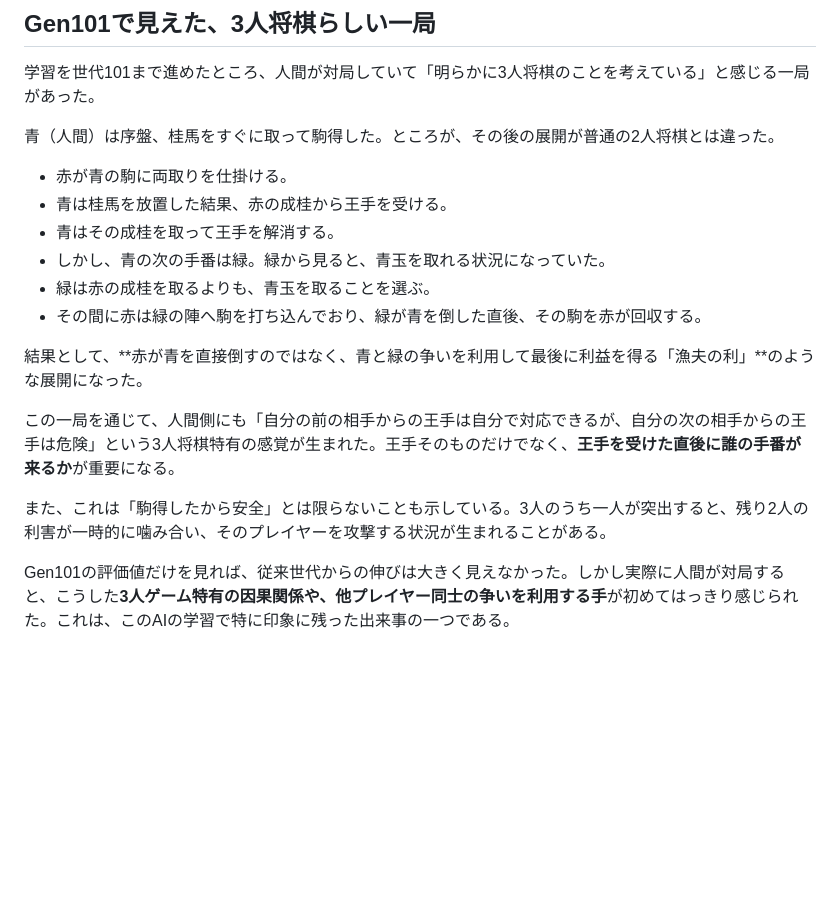
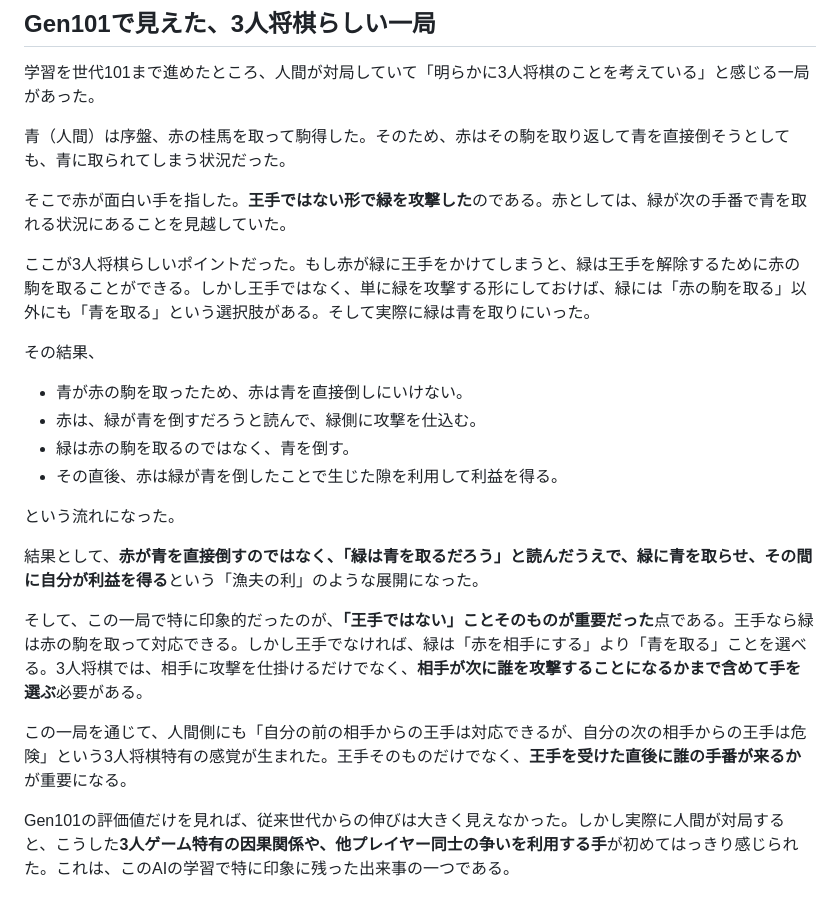
Before and after one commit to sphosino/shogi3, a Markdown page: README.md, the part around the change. Rendered like a GitHub page; blank space fills up the shorter version.

Commit message:
docs: clarify Gen101 three-player shogi story

```diff
--- a/README.md
+++ b/README.md
@@ -105,19 +105,25 @@ node tools/selfplay.js --games 132 --time 2000 --cand '{"AI_DANGER_SCALE":0.4}'
 
 学習を世代101まで進めたところ、人間が対局していて「明らかに3人将棋のことを考えている」と感じる一局があった。
 
-青（人間）は序盤、桂馬をすぐに取って駒得した。ところが、その後の展開が普通の2人将棋とは違った。
+青（人間）は序盤、赤の桂馬を取って駒得した。そのため、赤はその駒を取り返して青を直接倒そうとしても、青に取られてしまう状況だった。
 
-- 赤が青の駒に両取りを仕掛ける。
-- 青は桂馬を放置した結果、赤の成桂から王手を受ける。
-- 青はその成桂を取って王手を解消する。
-- しかし、青の次の手番は緑。緑から見ると、青玉を取れる状況になっていた。
-- 緑は赤の成桂を取るよりも、青玉を取ることを選ぶ。
-- その間に赤は緑の陣へ駒を打ち込んでおり、緑が青を倒した直後、その駒を赤が回収する。
+そこで赤が面白い手を指した。**王手ではない形で緑を攻撃した**のである。赤としては、緑が次の手番で青を取れる状況にあることを見越していた。
 
-結果として、**赤が青を直接倒すのではなく、青と緑の争いを利用して最後に利益を得る「漁夫の利」**のような展開になった。
+ここが3人将棋らしいポイントだった。もし赤が緑に王手をかけてしまうと、緑は王手を解除するために赤の駒を取ることができる。しかし王手ではなく、単に緑を攻撃する形にしておけば、緑には「赤の駒を取る」以外にも「青を取る」という選択肢がある。そして実際に緑は青を取りにいった。
 
-この一局を通じて、人間側にも「自分の前の相手からの王手は自分で対応できるが、自分の次の相手からの王手は危険」という3人将棋特有の感覚が生まれた。王手そのものだけでなく、**王手を受けた直後に誰の手番が来るか**が重要になる。
+その結果、
 
-また、これは「駒得したから安全」とは限らないことも示している。3人のうち一人が突出すると、残り2人の利害が一時的に噛み合い、そのプレイヤーを攻撃する状況が生まれることがある。
+- 青が赤の駒を取ったため、赤は青を直接倒しにいけない。
+- 赤は、緑が青を倒すだろうと読んで、緑側に攻撃を仕込む。
+- 緑は赤の駒を取るのではなく、青を倒す。
+- その直後、赤は緑が青を倒したことで生じた隙を利用して利益を得る。
+
+という流れになった。
+
+結果として、**赤が青を直接倒すのではなく、「緑は青を取るだろう」と読んだうえで、緑に青を取らせ、その間に自分が利益を得る**という「漁夫の利」のような展開になった。
+
+そして、この一局で特に印象的だったのが、**「王手ではない」ことそのものが重要だった**点である。王手なら緑は赤の駒を取って対応できる。しかし王手でなければ、緑は「赤を相手にする」より「青を取る」ことを選べる。3人将棋では、相手に攻撃を仕掛けるだけでなく、**相手が次に誰を攻撃することになるかまで含めて手を選ぶ**必要がある。
+
+この一局を通じて、人間側にも「自分の前の相手からの王手は対応できるが、自分の次の相手からの王手は危険」という3人将棋特有の感覚が生まれた。王手そのものだけでなく、**王手を受けた直後に誰の手番が来るか**が重要になる。
 
 Gen101の評価値だけを見れば、従来世代からの伸びは大きく見えなかった。しかし実際に人間が対局すると、こうした**3人ゲーム特有の因果関係や、他プレイヤー同士の争いを利用する手**が初めてはっきり感じられた。これは、このAIの学習で特に印象に残った出来事の一つである。
```
